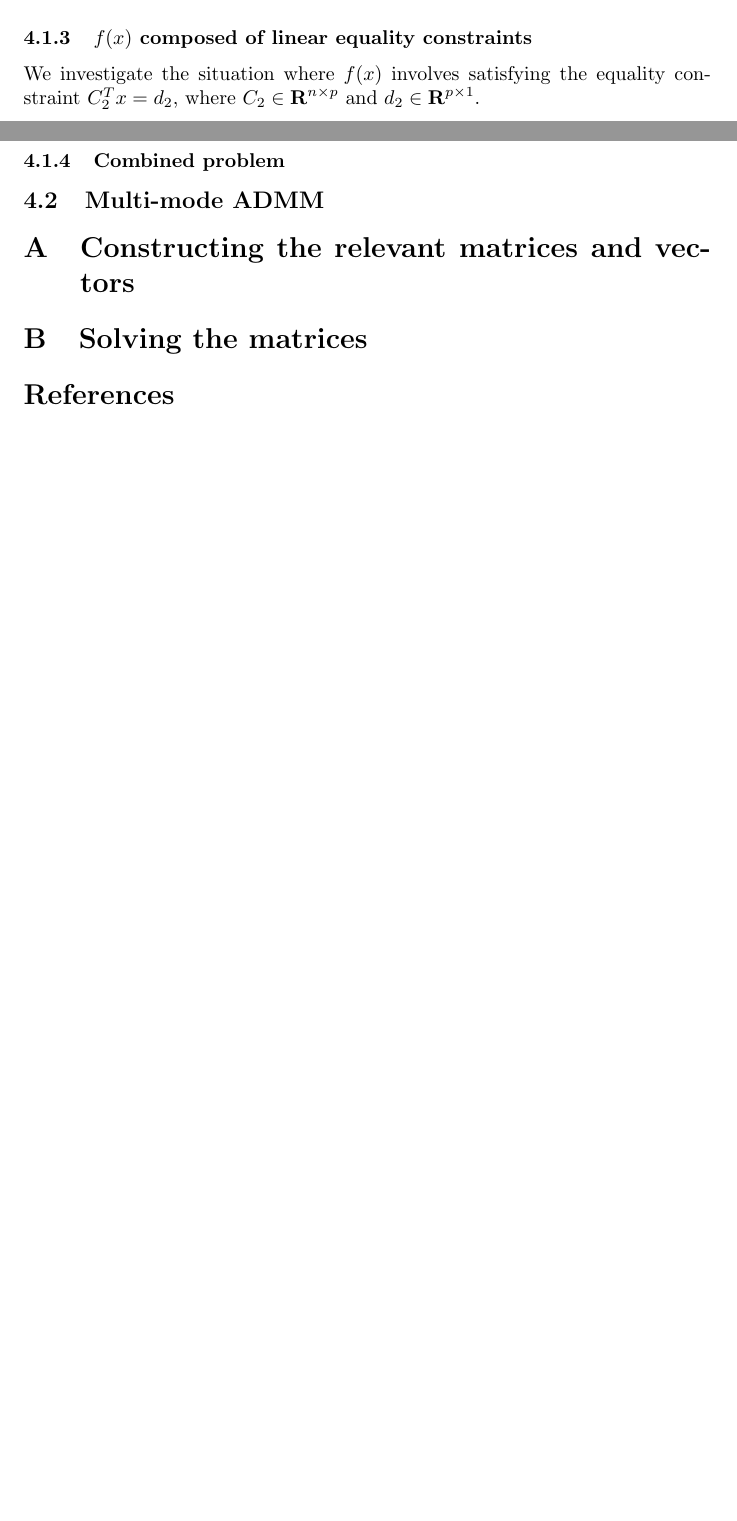
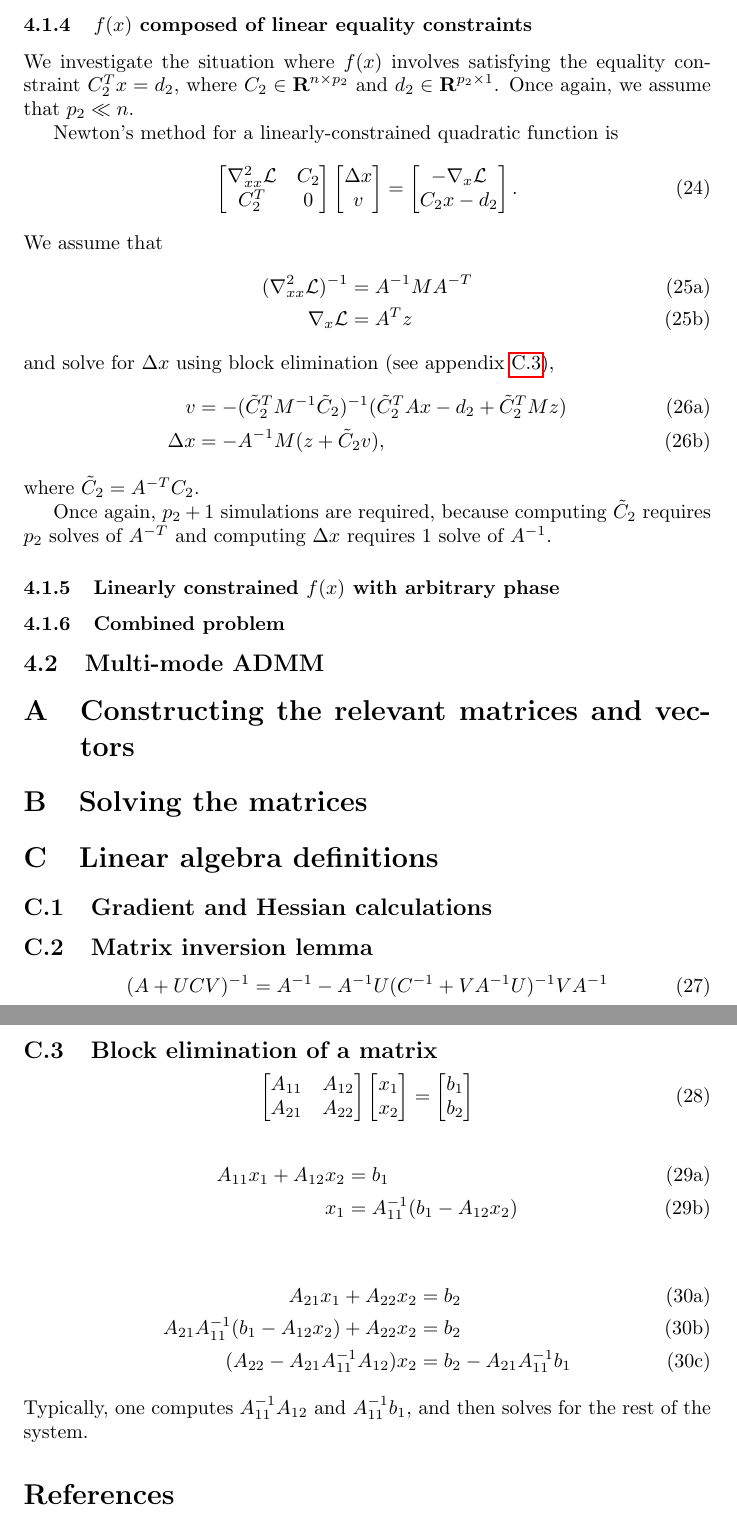
Before and after one commit to JesseLu/misc, a LaTeX document (presentations/inv_dev_plan_dec-2011/paper.tex): two parts of pages 5 and 6 of 6 before the commit and two parts of pages 7 and 8 of 8 after it, joined at a grey line, cut so that both start at the same text, the shorter picture padded with empty space. Compiled offline with pdfLaTeX.

Commit message:
Added more to ADMM theory section.

```diff
--- a/presentations/inv_dev_plan_dec-2011/paper.tex
+++ b/presentations/inv_dev_plan_dec-2011/paper.tex
@@ -3,6 +3,8 @@
 \usepackage{amsmath}
 \usepackage{hyperref}
 \input defs.tex
+\newcommand{\inv}[1]{\frac{1}{#1}}
+\newcommand{\tC}{\tilde{C}}
 
 \title{Nanophotonic Inverse Design}
 \author{Jesse Lu}
@@ -219 +250,0 @@ We investigate the case where $f(x) = \|C_1^T x - d_1\|$,
-    and $d_1 \in \reals^{p \times 1}$.
@@ -220,15 +286,68 @@ We investigate the case where $f(x) = \|C_1^T x - d_1\|$,
+\subsubsection{Concave, low-rank quadratic $f(x)$}
 
 \subsubsection{$f(x)$ composed of linear equality constraints}
 We investigate the situation where $f(x)$ involves
     satisfying the equality constraint $C_2^T x = d_2$,
-    where $C_2 \in \reals^{n \times p}$
-    and $d_2 \in \reals^{p \times 1}$.
+    where $C_2 \in \reals^{n \times p_2}$
+    and $d_2 \in \reals^{p_2 \times 1}$.
+Once again, we assume that $p_2 \ll n$.
 
+Newton's method for a linearly-constrained quadratic function is
+    \begin{equation}
+    \begin{bmatrix} \nabla_{xx}^2 \mathcal{L} & C_2 \\ C_2^T & 0 \end{bmatrix}
+    \begin{bmatrix} \Delta x \\ v \end{bmatrix} =
+    \begin{bmatrix} -\nabla_x\mathcal{L} \\ C_2 x - d_2 \end{bmatrix}.
+    \end{equation}
+We assume that
+    \begin{subequations}\begin{align}
+    (\nabla_{xx}^2 \mathcal{L})^{-1} &= A^{-1} M A^{-T} \\
+    \nabla_x \mathcal{L} &= A^T z
+    \end{align}\end{subequations}
+    and solve for $\Delta x$
+    using block elimination (see appendix \ref{block elim}),
+    \begin{subequations}\begin{align}
+    v &= -(\tC_2^T M^{-1} \tC_2)^{-1}(\tC_2^T Ax - d_2 + \tC_2^T Mz) \\
+    \Delta x &= -A^{-1} M (z + \tC_2 v),
+    \end{align}\end{subequations}
+    where $\tC_2 = A^{-T} C_2$.
+
+Once again, $p_2 + 1$ simulations are required,
+    because computing $\tC_2$ requires $p_2$ solves of $A^{-T}$ and
+    computing $\Delta x$ requires 1 solve of $A^{-1}$.
+
+
+
+
+
+\subsubsection{Linearly constrained $f(x)$ with arbitrary phase}
 \subsubsection{Combined problem}
 \subsection{Multi-mode ADMM}
 \begin{appendix}
 \section{Constructing the relevant matrices and vectors}
 \section{Solving the matrices}
+\section{Linear algebra definitions}
+\subsection{Gradient and Hessian calculations}
+\subsection{Matrix inversion lemma}\label{inv lemma}
+\begin{equation}
+(A + UCV)^{-1} = A^{-1} - A^{-1}U (C^{-1} + V A^{-1} U)^{-1} V A^{-1}
+\end{equation}
+\subsection{Block elimination of a matrix}\label{block elim}
+\begin{equation}
+\begin{bmatrix} A_{11} & A_{12} \\ A_{21} & A_{22} \end{bmatrix}
+\begin{bmatrix} x_1 \\ x_2 \end{bmatrix} =
+\begin{bmatrix} b_1 \\ b_2 \end{bmatrix}
+\end{equation}
+\begin{subequations}\begin{align}
+A_{11} x_1 + A_{12} x_2 &= b_1 \\
+x_1 &= A_{11}^{-1} (b_1 - A_{12} x_2)
+\end{align}\end{subequations}
+\begin{subequations}\begin{align}
+A_{21} x_1 + A_{22} x_2 &= b_2 \\
+A_{21} A_{11}^{-1} (b_1 - A_{12} x_2) + A_{22} x_2 &= b_2 \\
+(A_{22} - A_{21} A_{11}^{-1} A_{12}) x_2 &= b_2 - A_{21} A_{11}^{-1} b_1
+\end{align}\end{subequations}
+Typically, one computes $A_{11}^{-1} A_{12}$ and $A_{11}^{-1} b_1$,
+    and then solves for the rest of the system.
 \end{appendix}
 \begin{thebibliography}{99}
 \bibitem{ADMM} Boyd group ADMM paper
```
Also changed, not shown: presentations/inv_dev_plan_dec-2011/paper.pdf, presentations/inv_dev_plan_dec-2011/paper.tex (73 more changed lines).
